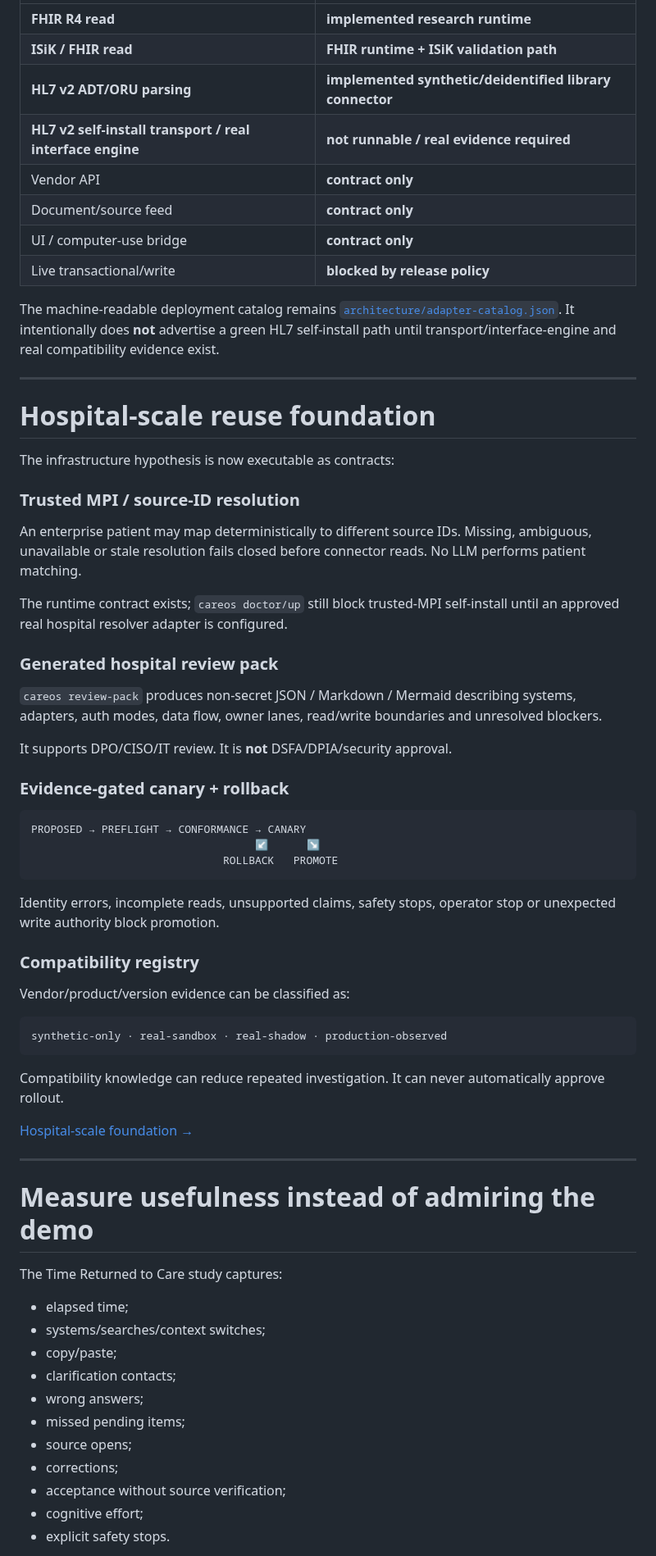
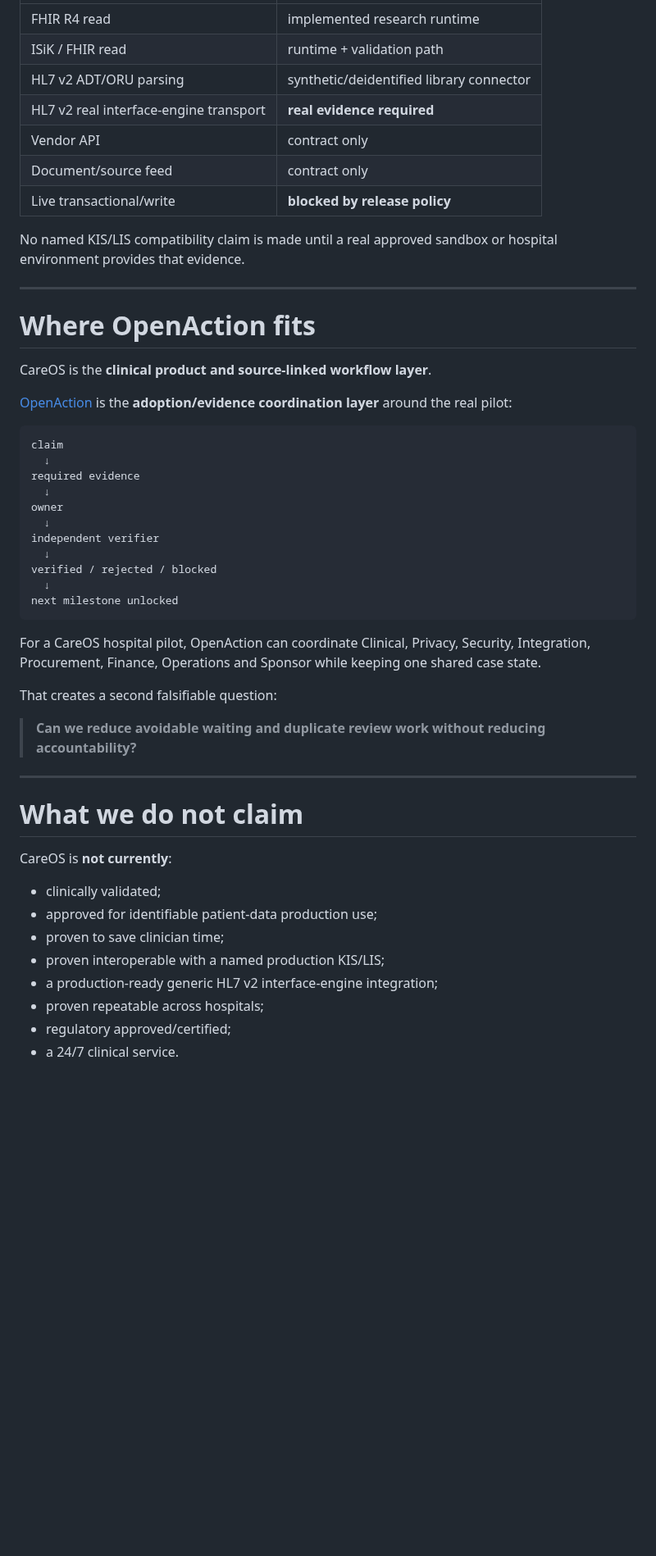
Before and after one commit to mikelninh/care-os, a Markdown page: README.md, the part around one of its changes. Shown at 82% size. GitHub-like rendering; blank space fills up the shorter version.

Commit message:
Make CareOS README share-ready

````diff
--- a/README.md
+++ b/README.md
@@ -253,70 +265,54 @@ The installer blocks rather than inventing missing patient identity, ownership,
 |---|---|
-| **FHIR R4 read** | **implemented research runtime** |
-| **ISiK / FHIR read** | **FHIR runtime + ISiK validation path** |
-| **HL7 v2 ADT/ORU parsing** | **implemented synthetic/deidentified library connector** |
-| **HL7 v2 self-install transport / real interface engine** | **not runnable / real evidence required** |
-| Vendor API | **contract only** |
-| Document/source feed | **contract only** |
-| UI / computer-use bridge | **contract only** |
+| FHIR R4 read | implemented research runtime |
+| ISiK / FHIR read | runtime + validation path |
+| HL7 v2 ADT/ORU parsing | synthetic/deidentified library connector |
+| HL7 v2 real interface-engine transport | **real evidence required** |
+| Vendor API | contract only |
+| Document/source feed | contract only |
 | Live transactional/write | **blocked by release policy** |
 
-The machine-readable deployment catalog remains [`architecture/adapter-catalog.json`](architecture/adapter-catalog.json). It intentionally does **not** advertise a green HL7 self-install path until transport/interface-engine and real compatibility evidence exist.
+No named KIS/LIS compatibility claim is made until a real approved sandbox or hospital environment provides that evidence.
 
 ---
 
-# Hospital-scale reuse foundation
+# Where OpenAction fits
 
-The infrastructure hypothesis is now executable as contracts:
+CareOS is the **clinical product and source-linked workflow layer**.
 
-### Trusted MPI / source-ID resolution
-
-An enterprise patient may map deterministically to different source IDs. Missing, ambiguous, unavailable or stale resolution fails closed before connector reads. No LLM performs patient matching.
-
-The runtime contract exists; `careos doctor/up` still block trusted-MPI self-install until an approved real hospital resolver adapter is configured.
-
-### Generated hospital review pack
-
-`careos review-pack` produces non-secret JSON / Markdown / Mermaid describing systems, adapters, auth modes, data flow, owner lanes, read/write boundaries and unresolved blockers.
-
-It supports DPO/CISO/IT review. It is **not** DSFA/DPIA/security approval.
-
-### Evidence-gated canary + rollback
+[OpenAction](https://github.com/mikelninh/openaction) is the **adoption/evidence coordination layer** around the real pilot:
 
 ```text
-PROPOSED → PREFLIGHT → CONFORMANCE → CANARY
-                                   ↙      ↘
-                              ROLLBACK   PROMOTE
+claim
+  ↓
+required evidence
+  ↓
+owner
+  ↓
+independent verifier
+  ↓
+verified / rejected / blocked
+  ↓
+next milestone unlocked
 ```
 
-Identity errors, incomplete reads, unsupported claims, safety stops, operator stop or unexpected write authority block promotion.
+For a CareOS hospital pilot, OpenAction can coordinate Clinical, Privacy, Security, Integration, Procurement, Finance, Operations and Sponsor while keeping one shared case state.
 
-### Compatibility registry
+That creates a second falsifiable question:
 
-Vendor/product/version evidence can be classified as:
-
-```text
-synthetic-only · real-sandbox · real-shadow · production-observed
-```
-
-Compatibility knowledge can reduce repeated investigation. It can never automatically approve rollout.
-
-[Hospital-scale foundation →](docs/HOSPITAL_SCALE_FOUNDATION.md)
+> **Can we reduce avoidable waiting and duplicate review work without reducing accountability?**
 
 ---
 
-# Measure usefulness instead of admiring the demo
+# What we do not claim
 
-The Time Returned to Care study captures:
+CareOS is **not currently**:
 
-- elapsed time;
-- systems/searches/context switches;
-- copy/paste;
-- clarification contacts;
-- wrong answers;
-- missed pending items;
-- source opens;
-- corrections;
-- acceptance without source verification;
-- cognitive effort;
-- explicit safety stops.
+- clinically validated;
+- approved for identifiable patient-data production use;
+- proven to save clinician time;
+- proven interoperable with a named production KIS/LIS;
+- a production-ready generic HL7 v2 interface-engine integration;
+- proven repeatable across hospitals;
+- regulatory approved/certified;
+- a 24/7 clinical service.
 
````
Also changed, not shown: other parts of README.md (+174 -248 lines).
